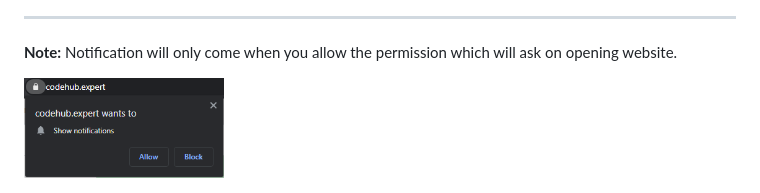
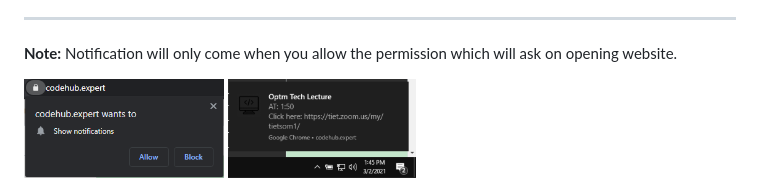
Before and after one commit to bawejagb/Colg_Timetable, a Markdown page: README.md, the part around the change. Rendered like a GitHub page; pictures changed too: assets/images/note2.jpg (added).

```diff
--- a/README.md
+++ b/README.md
@@ -17,4 +17,4 @@ This is the repo of CSE class **timetable** which will give **notification** 5 m
 ---
 **Note:** Notification will only come when you allow the permission which will ask on opening website.
 
-<img height=100px src="./assets/images/note1.jpg">
+<img height=100px src="./assets/images/note1.jpg"> <img height=100px src="./assets/images/note2.jpg">
```
